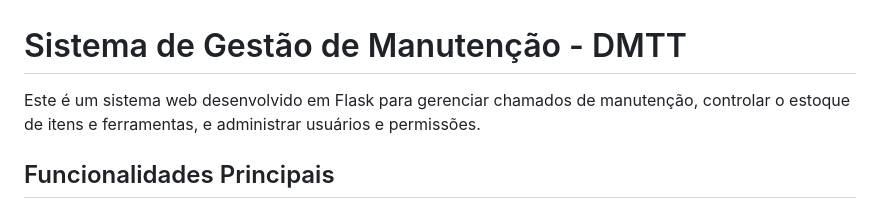
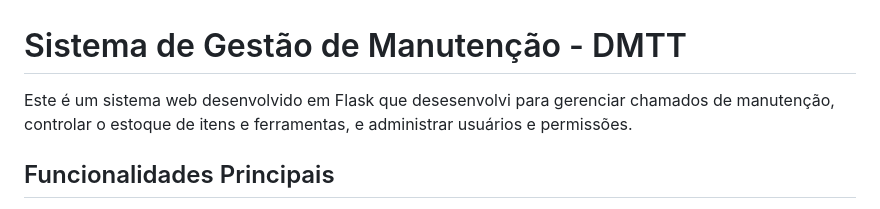
Before and after one commit to LuciosSB/sistema-de-gerenciamento-controle, a Markdown page: README.md, the part around the change. GitHub-like rendering.

```diff
--- a/README.md
+++ b/README.md
@@ -1,6 +1,6 @@
 # Sistema de Gestão de Manutenção - DMTT
 
-Este é um sistema web desenvolvido em Flask para gerenciar chamados de manutenção, controlar o estoque de itens e ferramentas, e administrar usuários e permissões.
+Este é um sistema web desenvolvido em Flask que desesenvolvi para gerenciar chamados de manutenção, controlar o estoque de itens e ferramentas, e administrar usuários e permissões.
 
 ## Funcionalidades Principais
 
```
